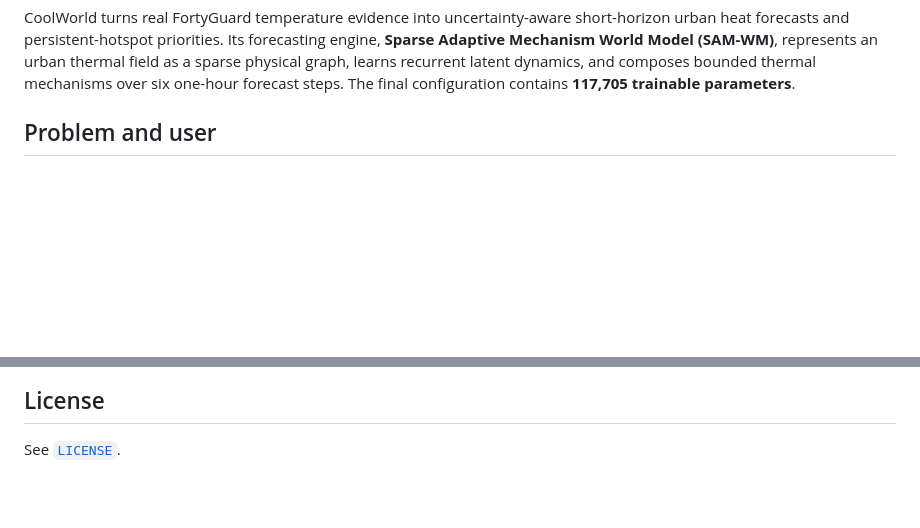
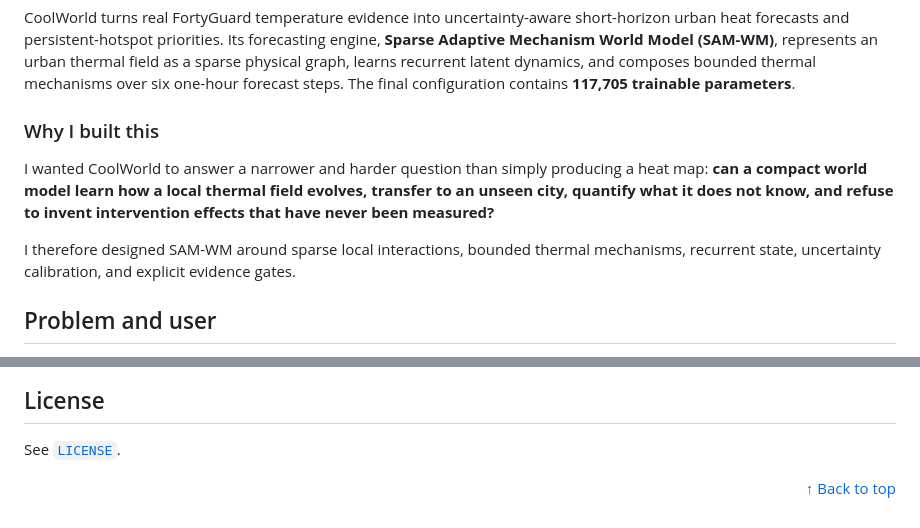
Before and after one commit to AnnyaB/SAM-WM, a Markdown page: README.md, 2 parts joined by grey strips. Drawn GitHub-style; blank space fills up the shorter version.

```diff
--- a/README.md
+++ b/README.md
@@ -31,6 +38,12 @@
 </p>
 
 CoolWorld turns real FortyGuard temperature evidence into uncertainty-aware short-horizon urban heat forecasts and persistent-hotspot priorities. Its forecasting engine, **Sparse Adaptive Mechanism World Model (SAM-WM)**, represents an urban thermal field as a sparse physical graph, learns recurrent latent dynamics, and composes bounded thermal mechanisms over six one-hour forecast steps. The final configuration contains **117,705 trainable parameters**.
+
+### Why I built this
+
+I wanted CoolWorld to answer a narrower and harder question than simply producing a heat map: **can a compact world model learn how a local thermal field evolves, transfer to an unseen city, quantify what it does not know, and refuse to invent intervention effects that have never been measured?**
+
+I therefore designed SAM-WM around sparse local interactions, bounded thermal mechanisms, recurrent state, uncertainty calibration, and explicit evidence gates.
 
 ## Problem and user
 
@@ -532,3 +562,7 @@ Wang, S., Wu, H., Shi, X., Hu, T., Luo, H., Ma, L., Zhang, J.Y. and Zhou, J. (20
 ## License
 
 See [`LICENSE`](LICENSE).
+
+<p align="right">
+  <a href="#top">↑ Back to top</a>
+</p>
```
Also changed, not shown: other parts of README.md (+29 -5 lines).
